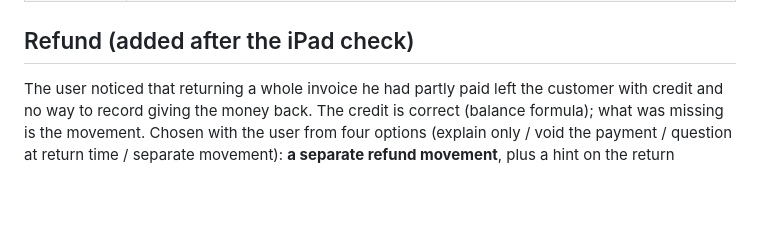
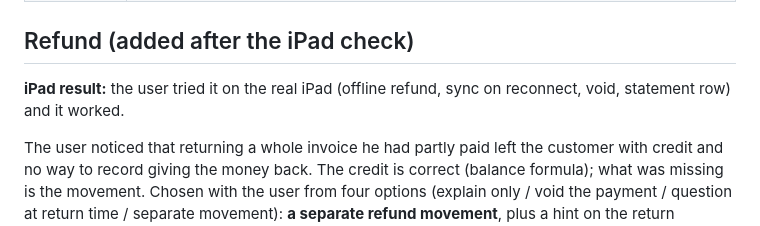
Before and after one commit to dia-312/HanashStore, a Markdown page: docs/M7-NOTES.md, the part around the change. GitHub-like rendering; blank space fills up the shorter version.

Commit message:
Docs: refund verified on the iPad
Co-Authored-By: Claude Sonnet 5.5 <noreply@anthropic.com>

```diff
--- a/docs/M7-NOTES.md
+++ b/docs/M7-NOTES.md
@@ -20,6 +20,8 @@ Done when (SPEC section 15): returning every line of a discounted invoice in sev
 | ruff, ruff format, mypy, ESLint, Prettier, tsc | clean |
 
 ## Refund (added after the iPad check)
+**iPad result:** the user tried it on the real iPad (offline refund, sync on reconnect, void, statement row) and it worked.
+
 The user noticed that returning a whole invoice he had partly paid left the customer with credit and no way to record giving the money back. The credit is correct (balance formula); what was missing is the movement. Chosen with the user from four options (explain only / void the payment / question at return time / separate movement): **a separate refund movement**, plus a hint on the return confirmation.
 - **Data**: no new table. `payments.kind` (`payment` | `refund`, migration `0006`, default `payment`). A refund has no invoice, its own number `REF-` (counter and `/sync/numbers` key `REF`; the `REC` counter now looks only at `REC-` numbers), and is voided with the existing `payment.void` (the device adds a `kind` hint so the waiting balance moves the right way).
 - **Balance**: `opening + invoices - returns - active payments + active refunds`, on the server (one `CASE` in the balance query and in the statement carry-forward) and on the device (outbox effect `+amount`; voiding a refund `-amount`).
```
Also changed, not shown: CLAUDE.md (+1 -1 lines).
